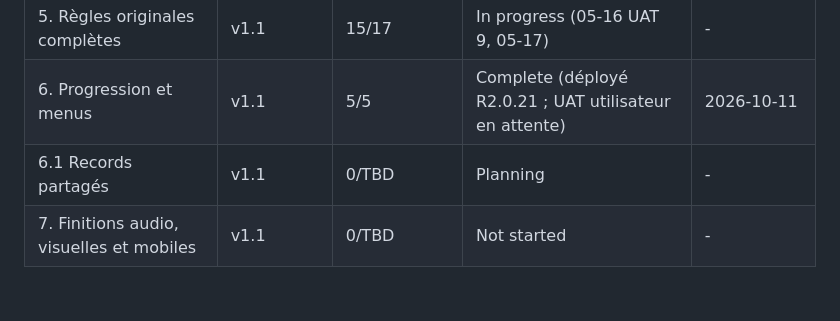
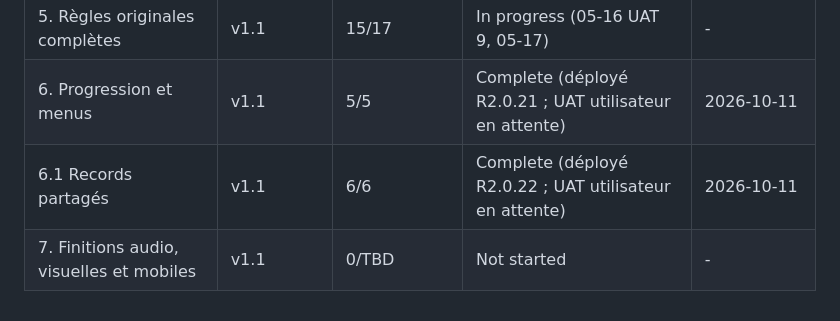
Before and after one commit to romaindetroyat/zuma, a Markdown page: .planning/ROADMAP.md, the part around one of its changes. Rendered like a GitHub page.

```diff
--- a/.planning/ROADMAP.md
+++ b/.planning/ROADMAP.md
@@ -151,5 +151,5 @@ Plans:
 | 4. Point de validation jouable | v1.1 | 6/6 | Complete (UAT partielle : STATS natif reporté en phase 5) | 2026-10-10 |
 | 5. Règles originales complètes | v1.1 | 15/17 | In progress (05-16 UAT 9, 05-17) | - |
 | 6. Progression et menus | v1.1 | 5/5 | Complete (déployé R2.0.21 ; UAT utilisateur en attente) | 2026-10-11 |
-| 6.1 Records partagés | v1.1 | 0/TBD | Planning | - |
+| 6.1 Records partagés | v1.1 | 6/6 | Complete (déployé R2.0.22 ; UAT utilisateur en attente) | 2026-10-11 |
 | 7. Finitions audio, visuelles et mobiles | v1.1 | 0/TBD | Not started | - |
```
Also changed, not shown: other parts of .planning/ROADMAP.md (+6 -6 lines), .planning/STATE.md (+2 -2 lines).
